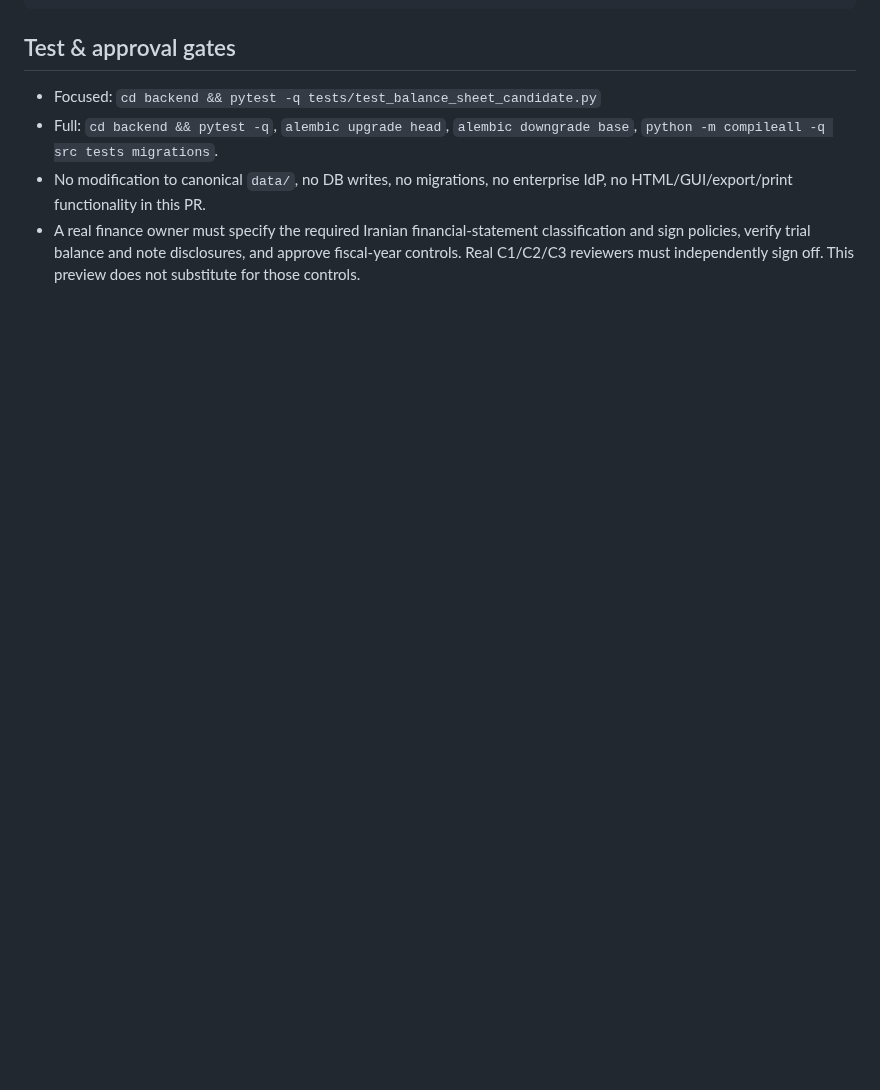
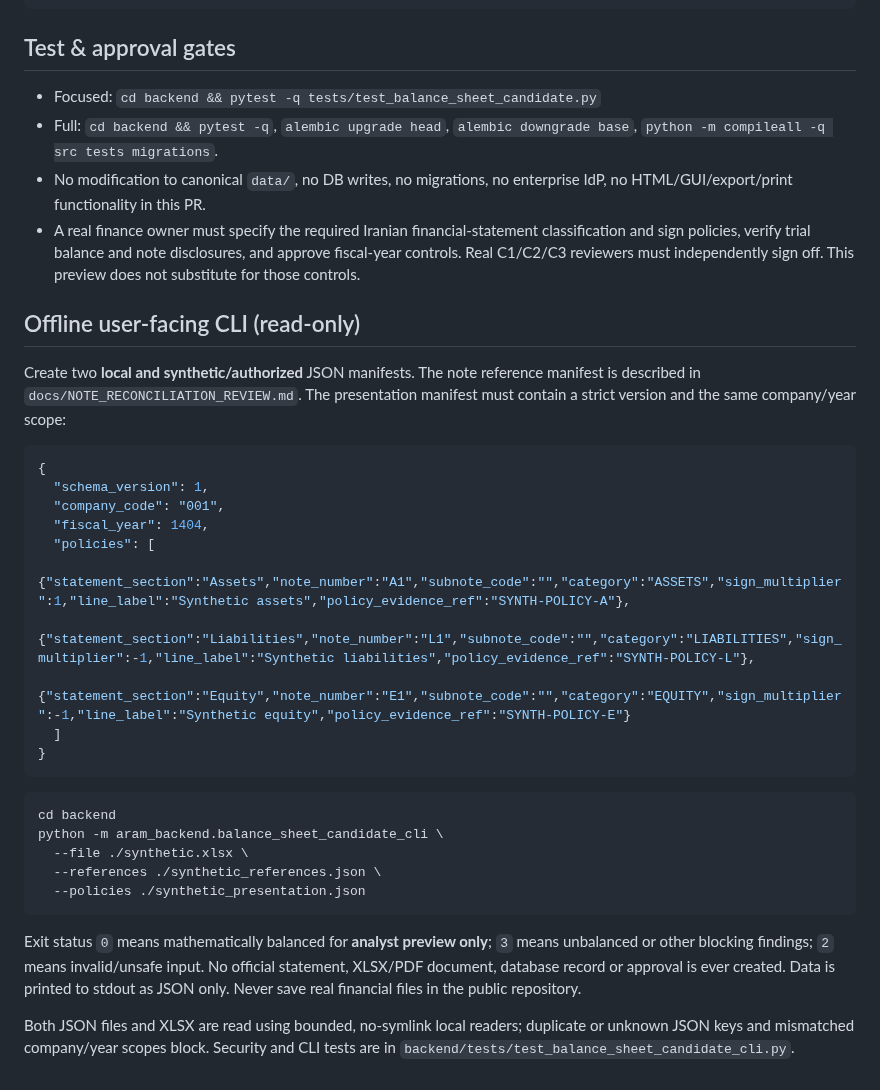
Before and after one commit to davoodmehraban89/Aram, a Markdown page: docs/BALANCE_SHEET_CANDIDATE.md, the part around the change. GitHub-like rendering; blank space fills up the shorter version.

Commit message:
docs(statements): document offline BS candidate CLI and fail-closed JSON manifests

````diff
--- a/docs/BALANCE_SHEET_CANDIDATE.md
+++ b/docs/BALANCE_SHEET_CANDIDATE.md
@@ -45,3 +45,33 @@ assert not candidate.official_financial_statement
 - Full: `cd backend && pytest -q`, `alembic upgrade head`, `alembic downgrade base`, `python -m compileall -q src tests migrations`.
 - No modification to canonical `data/`, no DB writes, no migrations, no enterprise IdP, no HTML/GUI/export/print functionality in this PR.
 - A real finance owner must specify the required Iranian financial-statement classification and sign policies, verify trial balance and note disclosures, and approve fiscal-year controls. Real C1/C2/C3 reviewers must independently sign off. This preview does not substitute for those controls.
+
+
+## Offline user-facing CLI (read-only)
+
+Create two **local and synthetic/authorized** JSON manifests. The note reference manifest is described in `docs/NOTE_RECONCILIATION_REVIEW.md`. The presentation manifest must contain a strict version and the same company/year scope:
+
+```json
+{
+  "schema_version": 1,
+  "company_code": "001",
+  "fiscal_year": 1404,
+  "policies": [
+    {"statement_section":"Assets","note_number":"A1","subnote_code":"","category":"ASSETS","sign_multiplier":1,"line_label":"Synthetic assets","policy_evidence_ref":"SYNTH-POLICY-A"},
+    {"statement_section":"Liabilities","note_number":"L1","subnote_code":"","category":"LIABILITIES","sign_multiplier":-1,"line_label":"Synthetic liabilities","policy_evidence_ref":"SYNTH-POLICY-L"},
+    {"statement_section":"Equity","note_number":"E1","subnote_code":"","category":"EQUITY","sign_multiplier":-1,"line_label":"Synthetic equity","policy_evidence_ref":"SYNTH-POLICY-E"}
+  ]
+}
+```
+
+```bash
+cd backend
+python -m aram_backend.balance_sheet_candidate_cli \
+  --file ./synthetic.xlsx \
+  --references ./synthetic_references.json \
+  --policies ./synthetic_presentation.json
+```
+
+Exit status `0` means mathematically balanced for **analyst preview only**; `3` means unbalanced or other blocking findings; `2` means invalid/unsafe input. No official statement, XLSX/PDF document, database record or approval is ever created. Data is printed to stdout as JSON only. Never save real financial files in the public repository.
+
+Both JSON files and XLSX are read using bounded, no-symlink local readers; duplicate or unknown JSON keys and mismatched company/year scopes block. Security and CLI tests are in `backend/tests/test_balance_sheet_candidate_cli.py`.
````
